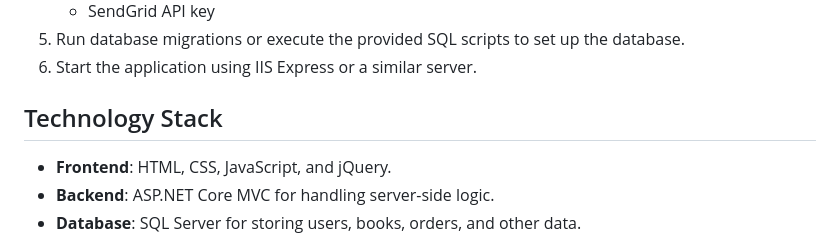
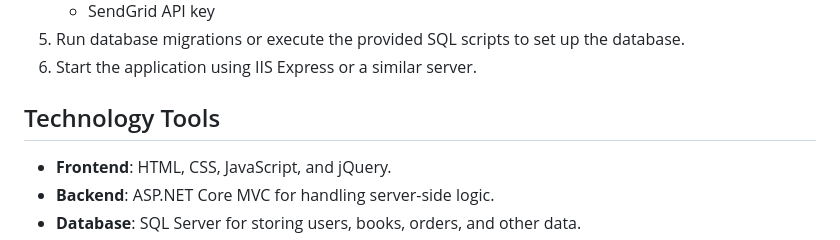
Before and after one commit to gamalgithue/BookStore, a Markdown page: README.md, the part around the change. Drawn GitHub-style.

```diff
--- a/README.md
+++ b/README.md
@@ -99,7 +99,7 @@ Try the BookStore WebSite live: [BookStore](https://bulkywebstore.runasp.net/)
 6. Start the application using IIS Express or a similar server.
 
 
-## Technology Stack
+## Technology Tools
 
 - **Frontend**: HTML, CSS, JavaScript, and jQuery.
 - **Backend**: ASP.NET Core MVC for handling server-side logic.
```
